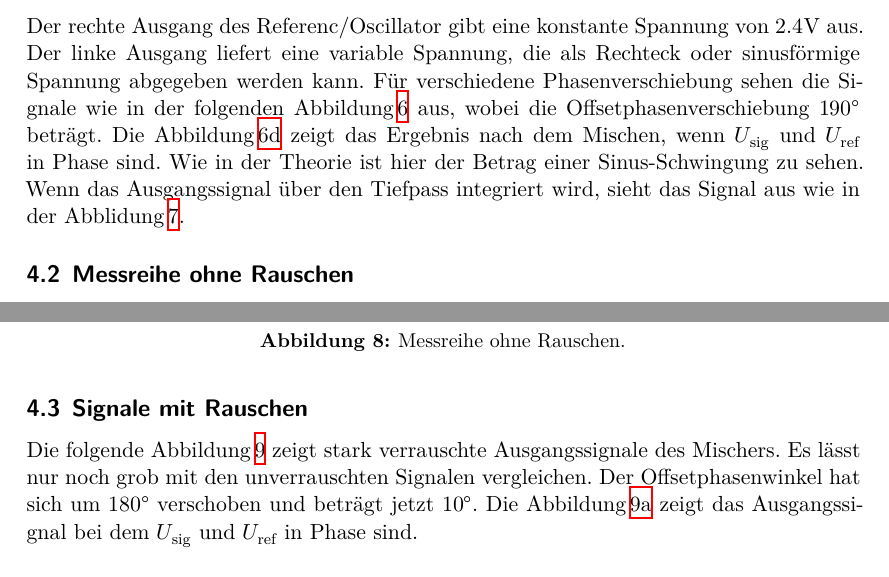
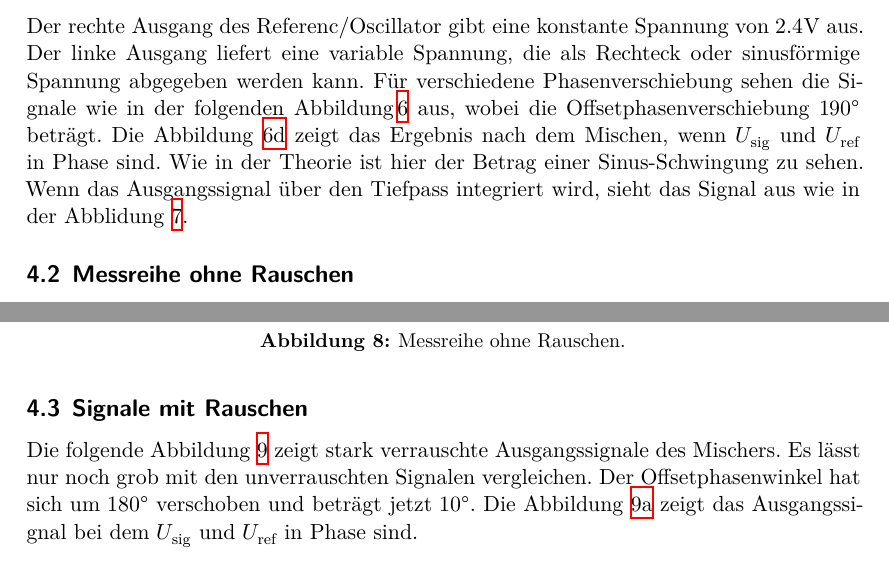
Before and after one commit to ABurkowitz/Praktikum-WS1516, a LaTeX document (303/main.tex, which reads 303/content/auswertung.tex): two parts of pages 6 and 8 of 11, joined at a grey line, cut so that both start at the same text. Compiled offline with XeLaTeX.

Commit message:
Letzte Korrekturen V303

```diff
--- a/303/content/auswertung.tex
+++ b/303/content/auswertung.tex
@@ -43,10 +43,10 @@ Abbildung\,\ref{fig:Signale ohne Rauschen} aus, wobei die Offsetphasenverschiebu
   \caption{Signale ohne Rauschen.}
   \label{fig:Signale ohne Rauschen}
 \end{figure}
-Die Abbildung\,\ref{fig:orp190} zeigt das Ergebnis nach dem Mischen, wenn $U_\text{sig}$
+Die Abbildung \ref{fig:orp190} zeigt das Ergebnis nach dem Mischen, wenn $U_\text{sig}$
 und $U_\text{ref}$ in Phase sind. Wie in der Theorie ist hier der Betrag einer Sinus-Schwingung
 zu sehen. Wenn das Ausgangssignal über den Tiefpass integriert wird, sieht das
-Signal aus wie in der Abblidung\,\ref{fig:int}.
+Signal aus wie in der Abblidung \ref{fig:int}.
 \begin{figure}
   \centering
   \includegraphics[height=5cm]{Bilder/int/INT.JPG}
@@ -73,10 +73,10 @@ Daher lässt sich die Funktion des Lockinverstärkers verifizieren.
 
 \subsection{Signale mit Rauschen}
 \label{sec:Signale mit Rauschen}
-Die folgende Abbildung\,\ref{fig:Signale mit Rauschen} zeigt stark verrauschte
+Die folgende Abbildung \ref{fig:Signale mit Rauschen} zeigt stark verrauschte
 Ausgangssignale des Mischers. Es lässt nur noch grob mit den unverrauschten
 Signalen vergleichen. Der Offsetphasenwinkel hat sich um $180°$ verschoben und beträgt jetzt $10°$.
-Die Abbildung\,\ref{fig:rp10} zeigt das Ausgangssignal bei dem $U_\text{sig}$ und
+Die Abbildung \ref{fig:rp10} zeigt das Ausgangssignal bei dem $U_\text{sig}$ und
 $U_\text{ref}$ in Phase sind.
 
 \begin{figure}
```
Also changed, not shown: 303/lit.bib (+1 -1 lines), 303/content/auswertung.tex (2 more changed lines). Lines whose indentation alone changed are shown as unchanged.
